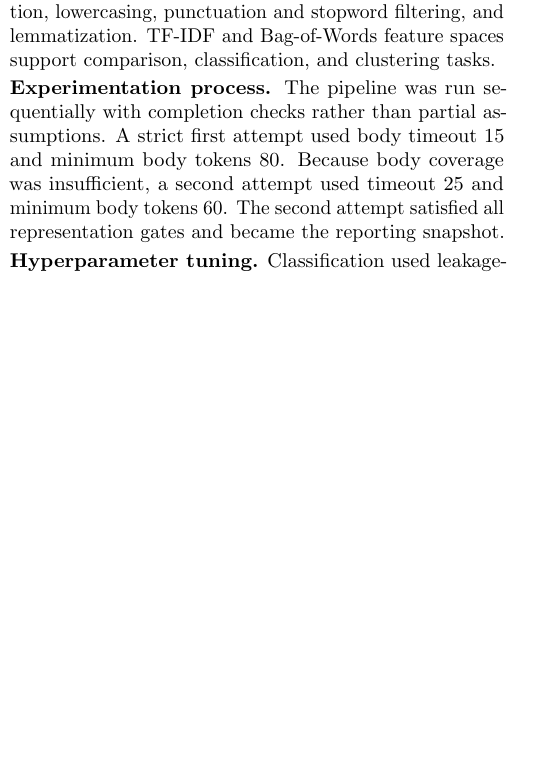
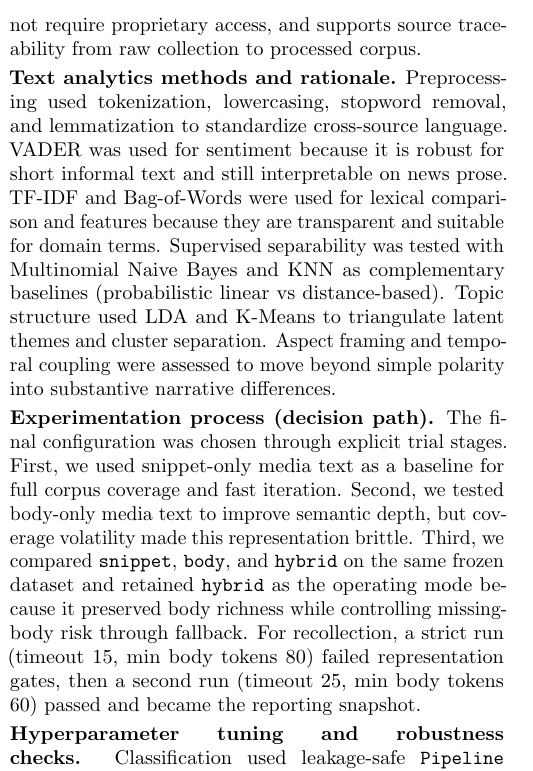
Before and after one commit to othmane-zizi-pro/insy669-glp1-text-analytics, a LaTeX document (report/report_v3.tex): part of one column of page 1 of 3, cut at the place of the change, the shorter picture padded with empty space. Compiled offline with pdfLaTeX.

Commit message:
Refine report_v3 methodology rationale and experimentation narrative

```diff
--- a/report/report_v3.tex
+++ b/report/report_v3.tex
@@ -50 +50,2 @@ Reddit / WebMD / News & 1,184 / 102 / 647 \\
 
+\textbf{Information retrieval tools and rationale.} Reddit collection used Arctic Shift endpoints; WebMD used deterministic HTML scraping; media collection used RSS retrieval, Google link decoding, and bounded HTML body extraction. This stack was selected because it is reproducible with open tools (\texttt{requests}, \texttt{BeautifulSoup}), does not require proprietary access, and supports source traceability from raw collection to processed corpus.
@@ -52,9 +52,9 @@ Reddit / WebMD / News & 1,184 / 102 / 647 \\
 
-\textbf{Information retrieval and preprocessing.} Retrieval combines API-style subreddit extraction, website scraping, RSS search aggregation, URL resolution, and HTML text extraction. Text preprocessing includes tokenization, lowercasing, punctuation and stopword filtering, and lemmatization. TF-IDF and Bag-of-Words feature spaces support comparison, classification, and clustering tasks.
+\textbf{Text analytics methods and rationale.} Preprocessing used tokenization, lowercasing, stopword removal, and lemmatization to standardize cross-source language. VADER was used for sentiment because it is robust for short informal text and still interpretable on news prose. TF-IDF and Bag-of-Words were used for lexical comparison and features because they are transparent and suitable for domain terms. Supervised separability was tested with Multinomial Naive Bayes and KNN as complementary baselines (probabilistic linear vs distance-based). Topic structure used LDA and K-Means to triangulate latent themes and cluster separation. Aspect framing and temporal coupling were assessed to move beyond simple polarity into substantive narrative differences.
 
-\textbf{Experimentation process.} The pipeline was run sequentially with completion checks rather than partial assumptions. A strict first attempt used body timeout 15 and minimum body tokens 80. Because body coverage was insufficient, a second attempt used timeout 25 and minimum body tokens 60. The second attempt satisfied all representation gates and became the reporting snapshot.
+\textbf{Experimentation process (decision path).} The final configuration was chosen through explicit trial stages. First, we used snippet-only media text as a baseline for full corpus coverage and fast iteration. Second, we tested body-only media text to improve semantic depth, but coverage volatility made this representation brittle. Third, we compared \texttt{snippet}, \texttt{body}, and \texttt{hybrid} on the same frozen dataset and retained \texttt{hybrid} as the operating mode because it preserved body richness while controlling missing-body risk through fallback. For recollection, a strict run (timeout 15, min body tokens 80) failed representation gates, then a second run (timeout 25, min body tokens 60) passed and became the reporting snapshot.
 
-\textbf{Hyperparameter tuning.} Classification used leakage-safe, cross-validated pipelines. Multinomial Naive Bayes tuned smoothing ($\alpha$) and KNN tuned neighborhood size ($k$) inside cross-validation. A robustness track repeated lexical and classification comparisons under token-length normalization (cap = 40 tokens) to test sensitivity to document length effects.
+\textbf{Hyperparameter tuning and robustness checks.} Classification used leakage-safe \texttt{Pipeline} + \texttt{StratifiedKFold} + \texttt{GridSearchCV}. Naive Bayes tuned $\alpha$ and KNN tuned neighborhood size $k$ inside cross-validation. Robustness was tested in two ways: (1) length-normalized reruns (token cap = 40) to reduce document-length confounding, and (2) a within-public Reddit-vs-WebMD subanalysis to verify that public discourse is itself heterogeneous rather than a single homogeneous class.
 
 \section{Results}
 \subsection{Sentiment Analysis}
```
Also changed, not shown: report/report_v3.pdf, report/report_v3.tex (3 more changed lines).
